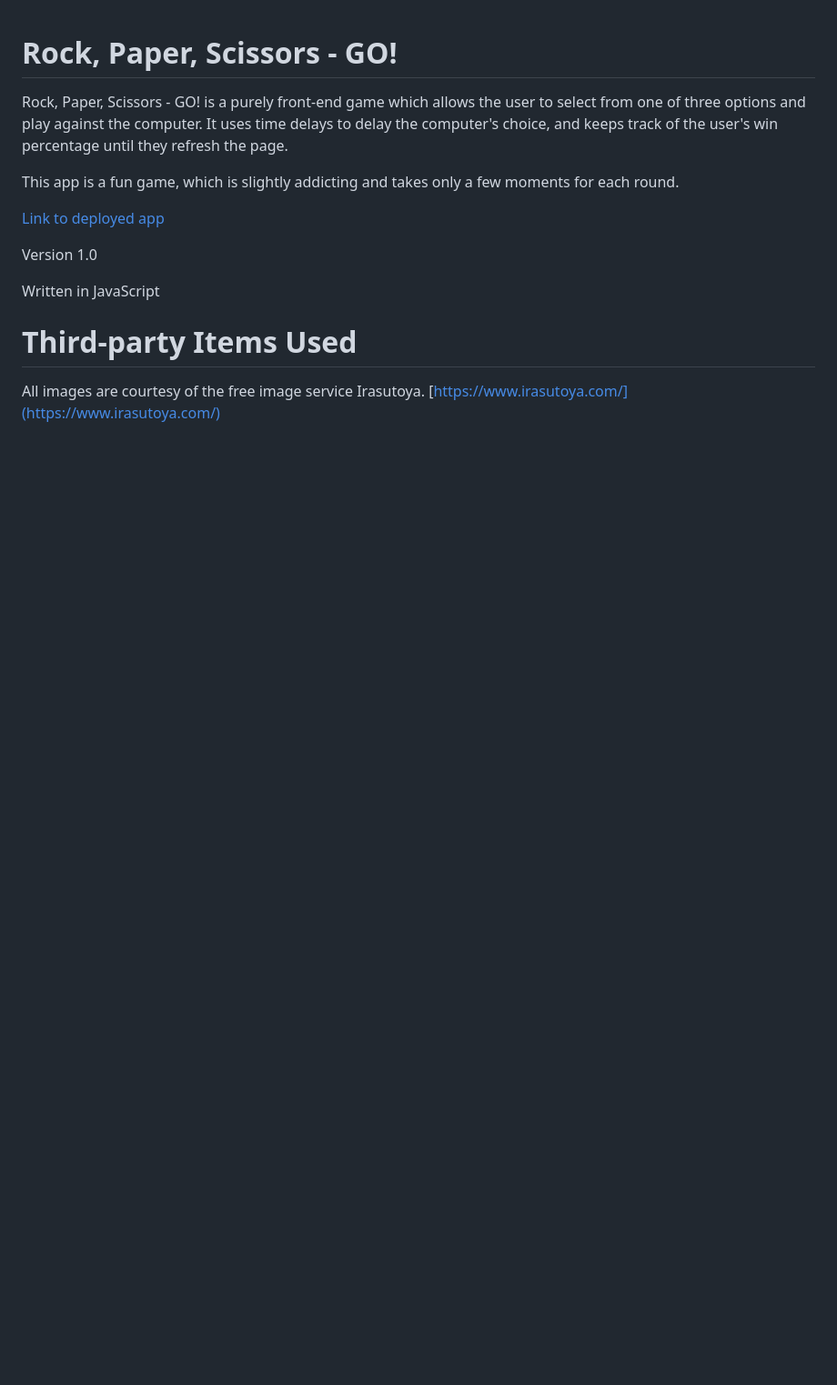
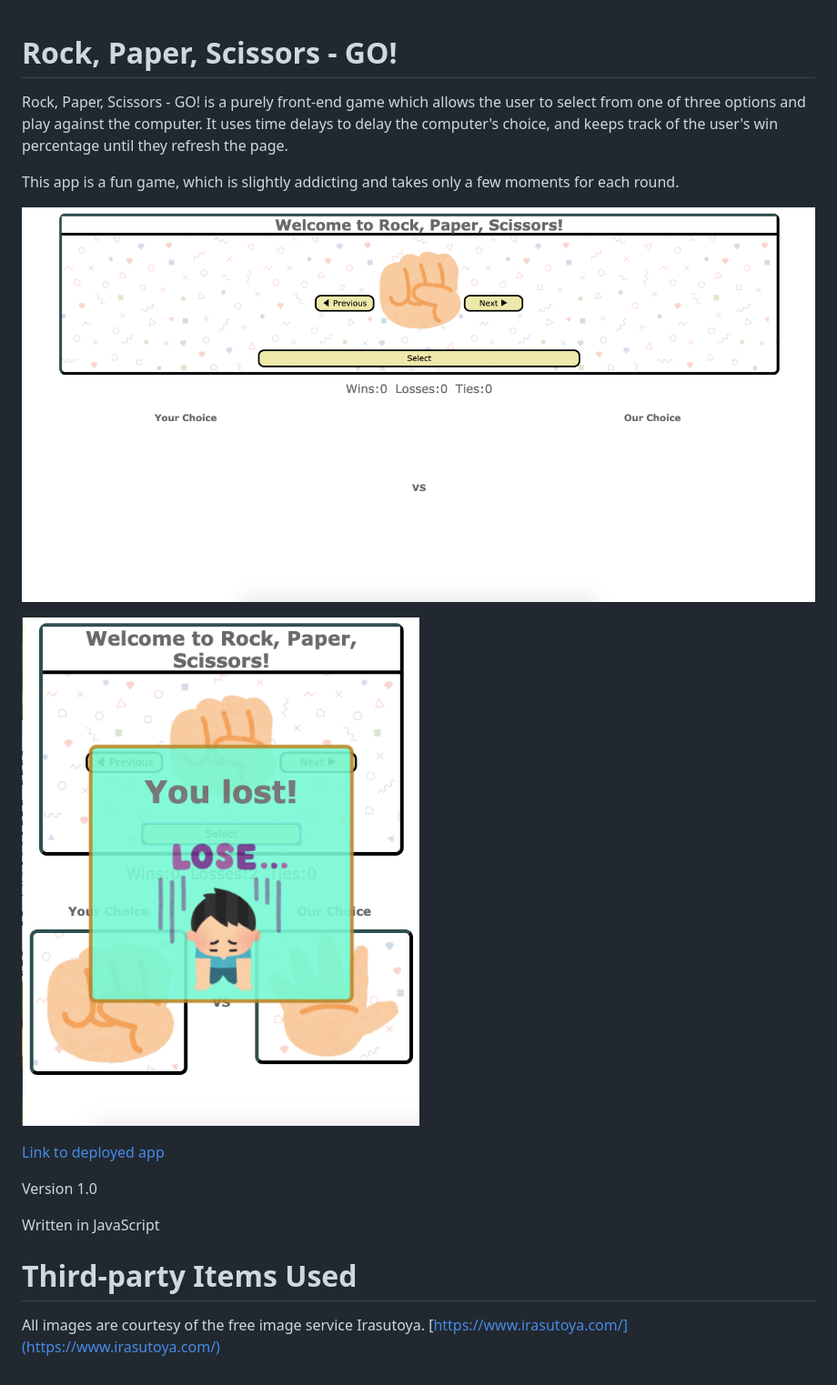
Before and after one commit to BestBroBradley/rock-paper-scissors-go, a Markdown page: README.md, the part around the change. Shown: that part at 91% size. Drawn GitHub-style; pictures changed too: assets/screenshot-2.png (added), assets/screenshot.png (added); blank space fills up the shorter version.

Commit message:
Added screenshots

```diff
--- a/README.md
+++ b/README.md
@@ -3,6 +3,10 @@
 Rock, Paper, Scissors - GO! is a purely front-end game which allows the user to select from one of three options and play against the computer.  It uses time delays to delay the computer's choice, and keeps track of the user's win percentage until they refresh the page.
 
 This app is a fun game, which is slightly addicting and takes only a few moments for each round.
+
+![Screenshot of initial app](/assets/screenshot-2.png)
+
+![Screenshot of app in action](/assets/screenshot.png)
 
 [Link to deployed app](https://bestbrobradley.github.io/rock-paper-scissors-go/)
 
```
